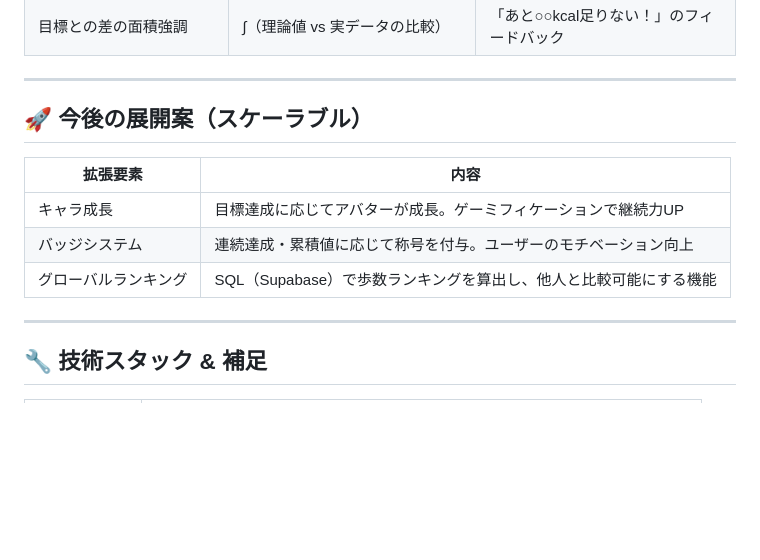
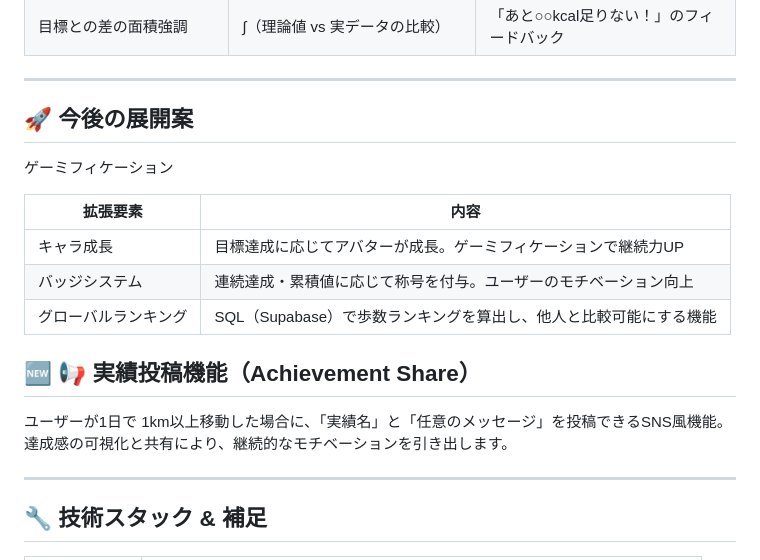
Before and after one commit to nayu104/ayumu-fit, a Markdown page: README.md, the part around the change. GitHub-like rendering; blank space fills up the shorter version.

```diff
--- a/README.md
+++ b/README.md
@@ -73,13 +73,20 @@
 
 ---
 
-## 🚀 今後の展開案（スケーラブル）
+## 🚀 今後の展開案
+
+ゲーミフィケーション
 
 | 拡張要素       | 内容                                     |
 | ---------- | -------------------------------------- |
 | キャラ成長      | 目標達成に応じてアバターが成長。ゲーミフィケーションで継続力UP       |
 | バッジシステム    | 連続達成・累積値に応じて称号を付与。ユーザーのモチベーション向上       |
 | グローバルランキング | SQL（Supabase）で歩数ランキングを算出し、他人と比較可能にする機能 |
+
+## 🆕 📢 実績投稿機能（Achievement Share）
+ユーザーが1日で 1km以上移動した場合に、「実績名」と「任意のメッセージ」を投稿できるSNS風機能。
+達成感の可視化と共有により、継続的なモチベーションを引き出します。
+
 
 ---
 
```
